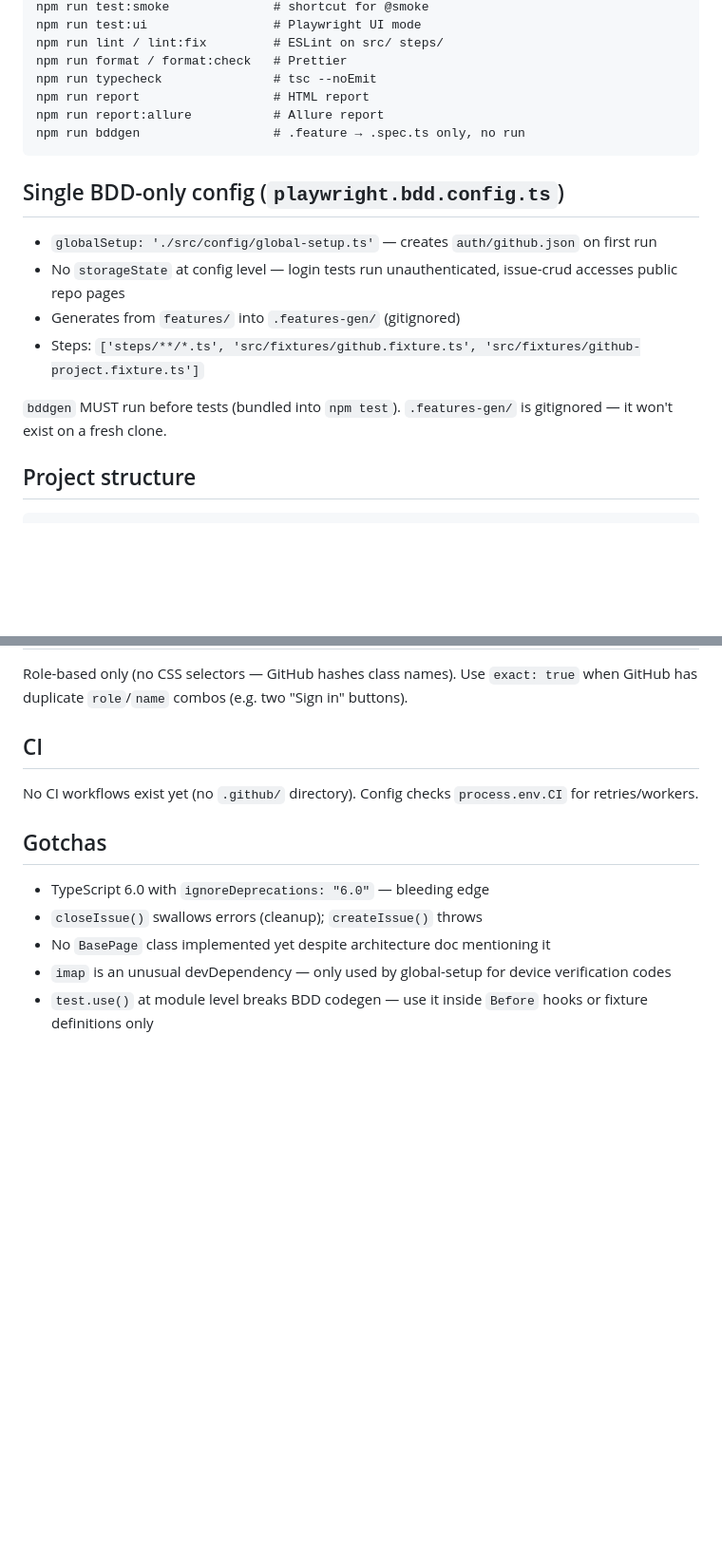
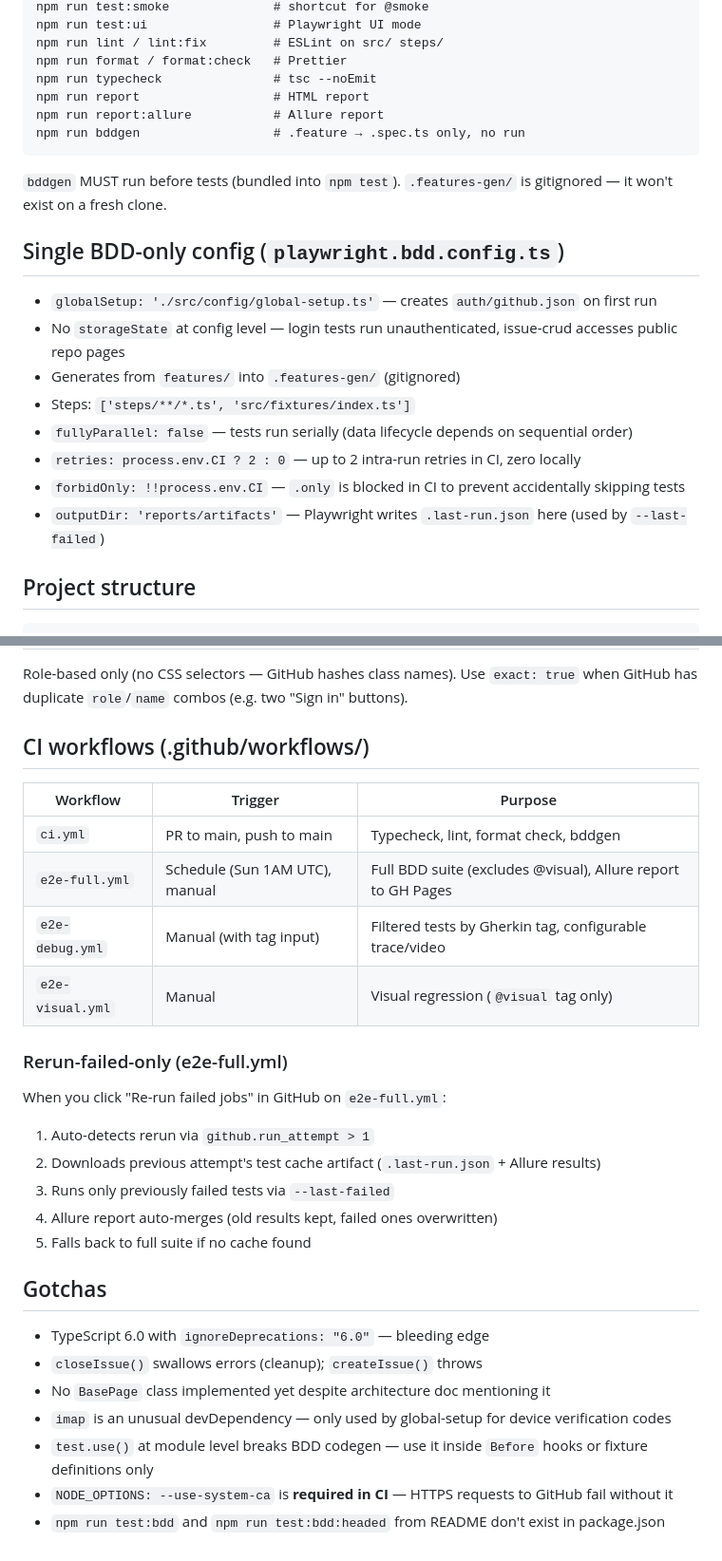
Before and after one commit to mihaamiharu/playwright-e2e, a Markdown page: AGENTS.md, 2 parts joined by grey strips. Shown at 95% size. Drawn GitHub-style; blank space fills up the shorter version.

````diff
--- a/AGENTS.md
+++ b/AGENTS.md
@@ -19,14 +19,18 @@ npm run report:allure           # Allure report
 npm run bddgen                  # .feature → .spec.ts only, no run
 ```
 
+`bddgen` MUST run before tests (bundled into `npm test`). `.features-gen/` is gitignored — it won't exist on a fresh clone.
+
 ## Single BDD-only config (`playwright.bdd.config.ts`)
 
 - `globalSetup: './src/config/global-setup.ts'` — creates `auth/github.json` on first run
 - No `storageState` at config level — login tests run unauthenticated, issue-crud accesses public repo pages
 - Generates from `features/` into `.features-gen/` (gitignored)
-- Steps: `['steps/**/*.ts', 'src/fixtures/github.fixture.ts', 'src/fixtures/github-project.fixture.ts']`
-
-`bddgen` MUST run before tests (bundled into `npm test`). `.features-gen/` is gitignored — it won't exist on a fresh clone.
+- Steps: `['steps/**/*.ts', 'src/fixtures/index.ts']`
+- `fullyParallel: false` — tests run serially (data lifecycle depends on sequential order)
+- `retries: process.env.CI ? 2 : 0` — up to 2 intra-run retries in CI, zero locally
+- `forbidOnly: !!process.env.CI` — `.only` is blocked in CI to prevent accidentally skipping tests
+- `outputDir: 'reports/artifacts'` — Playwright writes `.last-run.json` here (used by `--last-failed`)
 
 ## Project structure
 
@@ -76,9 +102,24 @@ Both use Playwright's built-in `request` fixture (zero extra HTTP deps):
 
 Role-based only (no CSS selectors — GitHub hashes class names). Use `exact: true` when GitHub has duplicate `role`/`name` combos (e.g. two "Sign in" buttons).
 
-## CI
+## CI workflows (.github/workflows/)
 
-No CI workflows exist yet (no `.github/` directory). Config checks `process.env.CI` for retries/workers.
+| Workflow | Trigger | Purpose |
+|----------|---------|---------|
+| `ci.yml` | PR to main, push to main | Typecheck, lint, format check, bddgen |
+| `e2e-full.yml` | Schedule (Sun 1AM UTC), manual | Full BDD suite (excludes @visual), Allure report to GH Pages |
+| `e2e-debug.yml` | Manual (with tag input) | Filtered tests by Gherkin tag, configurable trace/video |
+| `e2e-visual.yml` | Manual | Visual regression (`@visual` tag only) |
+
+### Rerun-failed-only (e2e-full.yml)
+
+When you click "Re-run failed jobs" in GitHub on `e2e-full.yml`:
+
+1. Auto-detects rerun via `github.run_attempt > 1`
+2. Downloads previous attempt's test cache artifact (`.last-run.json` + Allure results)
+3. Runs only previously failed tests via `--last-failed`
+4. Allure report auto-merges (old results kept, failed ones overwritten)
+5. Falls back to full suite if no cache found
 
 ## Gotchas
 
@@ -87,3 +128,5 @@ No CI workflows exist yet (no `.github/` directory). Config checks `process.env.
 - No `BasePage` class implemented yet despite architecture doc mentioning it
 - `imap` is an unusual devDependency — only used by global-setup for device verification codes
 - `test.use()` at module level breaks BDD codegen — use it inside `Before` hooks or fixture definitions only
+- `NODE_OPTIONS: --use-system-ca` is **required in CI** — HTTPS requests to GitHub fail without it
+- `npm run test:bdd` and `npm run test:bdd:headed` from README don't exist in package.json
````
Also changed, not shown: other parts of AGENTS.md (+23 -1 lines).
